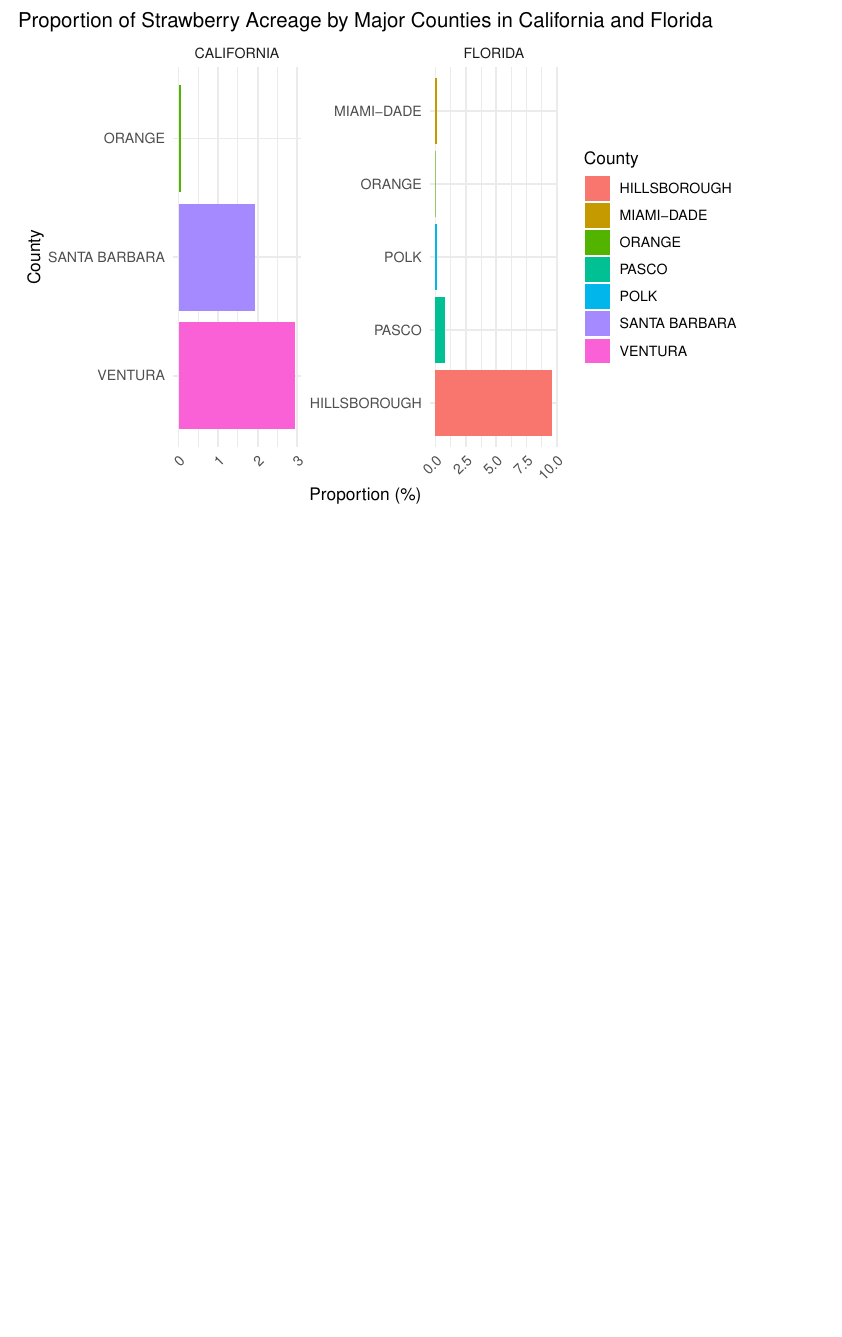
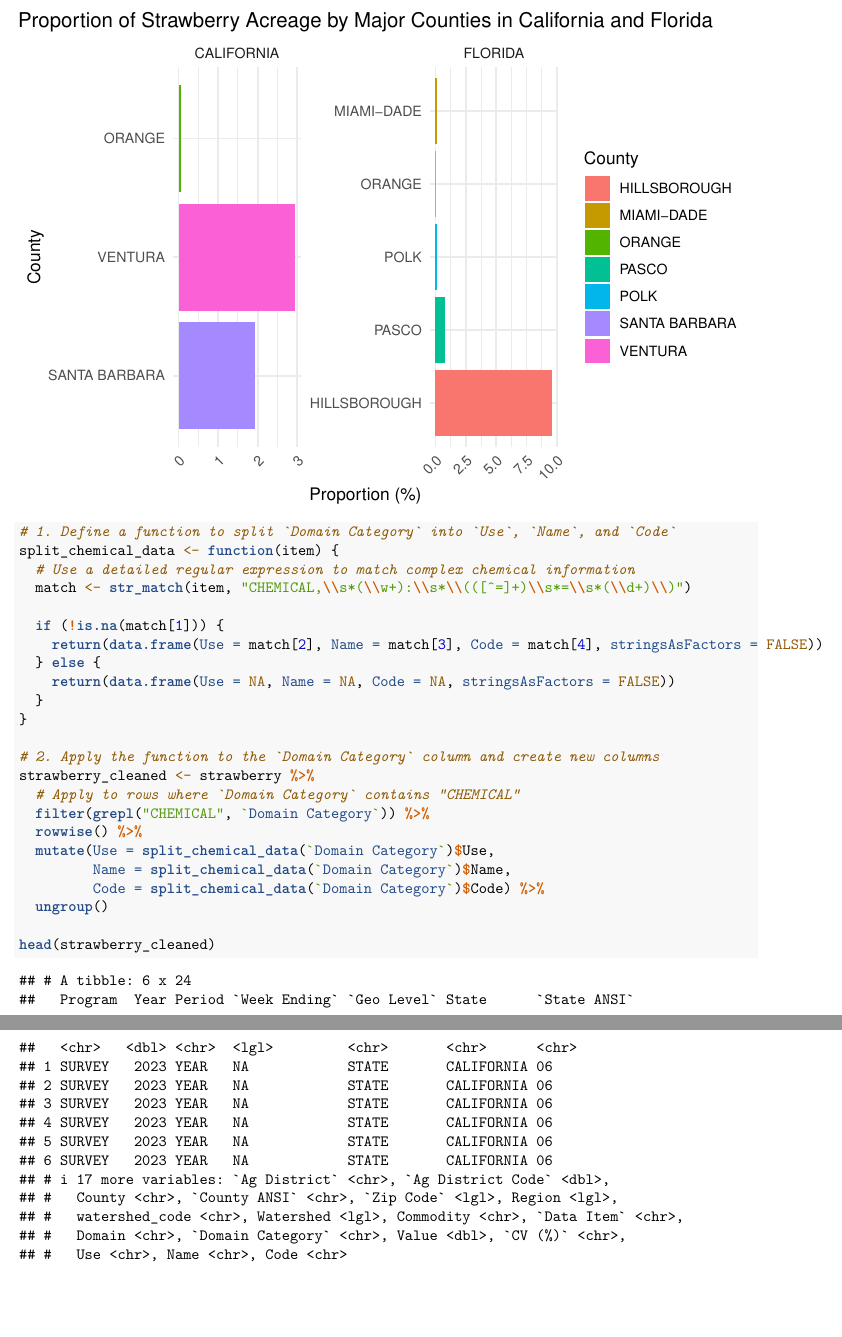
Before and after one commit to KinokoZ/Strawberries, an R Markdown document (Untitled.Rmd): part of page 4 of 4 before the commit and two parts of pages 4 and 5 of 5 after it, the two joined at a grey line, cut so that both start at the same text, the shorter picture padded with empty space. Rendered offline with R 4.5, knitr and Pandoc, then LaTeX, with nearby package versions.

Commit message:
split chemical name code

````diff
--- a/Untitled.Rmd
+++ b/Untitled.Rmd
@@ -17,6 +17,7 @@ output:
 library(knitr)
 library(kableExtra)
 library(tidyverse)
+library(stringr)
 
 ```
 
@@ -31,6 +32,9 @@ glimpse(strawberry)
 
 strawberry <- strawberry %>%
 mutate(Value = as.numeric(str_replace_all(Value, "[^0-9\\.]", "")))
+
+strawberry <- strawberry %>%
+  filter(!is.na(Value))
 
 str(strawberry$Value)
 
@@ -51,7 +55,7 @@ state_county_acres <- state_county_acres %>%
 
 state_county_acres <- state_county_acres %>%
   group_by(State, County, Type) %>%
-  summarize(Total_Acres = sum(Value, na.rm = TRUE)) %>%
+  summarize(Total_Acres = sum(Value, na.rm = TRUE), .groups = "drop") %>%
   ungroup()
 ```
 
@@ -107,3 +111,31 @@ ggplot(county_acreage_proportion, aes(x = reorder(County, -Percentage), y = Perc
         plot.title = element_text(hjust = 0.5))
 
 ```
+```{r}
+
+# 1. Define a function to split `Domain Category` into `Use`, `Name`, and `Code`
+split_chemical_data <- function(item) {
+  # Use a detailed regular expression to match complex chemical information
+  match <- str_match(item, "CHEMICAL,\\s*(\\w+):\\s*\\(([^=]+)\\s*=\\s*(\\d+)\\)")
+
+  if (!is.na(match[1])) {
+    return(data.frame(Use = match[2], Name = match[3], Code = match[4], stringsAsFactors = FALSE))
+  } else {
+    return(data.frame(Use = NA, Name = NA, Code = NA, stringsAsFactors = FALSE))
+  }
+}
+
+# 2. Apply the function to the `Domain Category` column and create new columns
+strawberry_cleaned <- strawberry %>%
+  # Apply to rows where `Domain Category` contains "CHEMICAL"
+  filter(grepl("CHEMICAL", `Domain Category`)) %>%
+  rowwise() %>%
+  mutate(Use = split_chemical_data(`Domain Category`)$Use,
+         Name = split_chemical_data(`Domain Category`)$Name,
+         Code = split_chemical_data(`Domain Category`)$Code) %>%
+  ungroup()
+
+head(strawberry_cleaned)
+
+
+```
````
